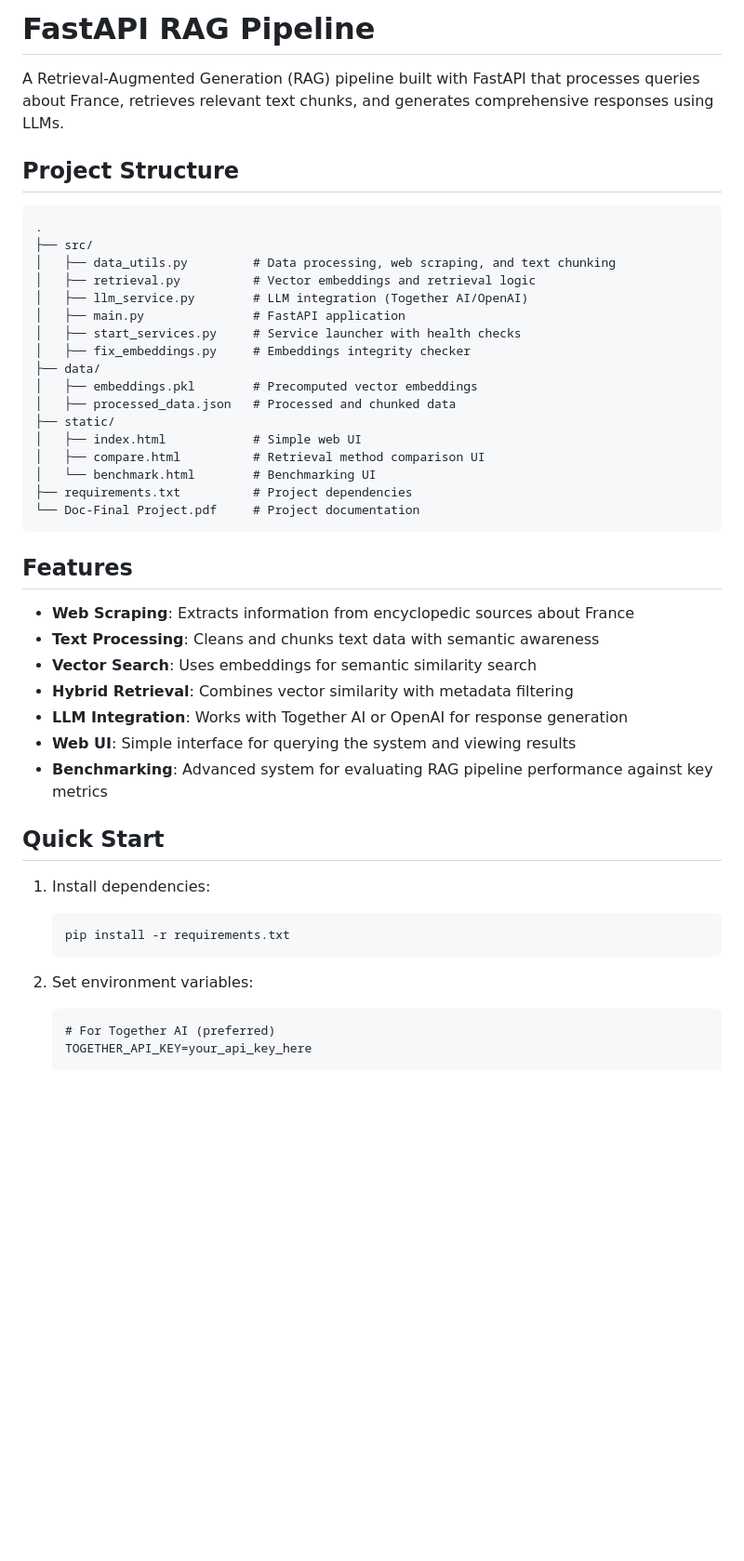
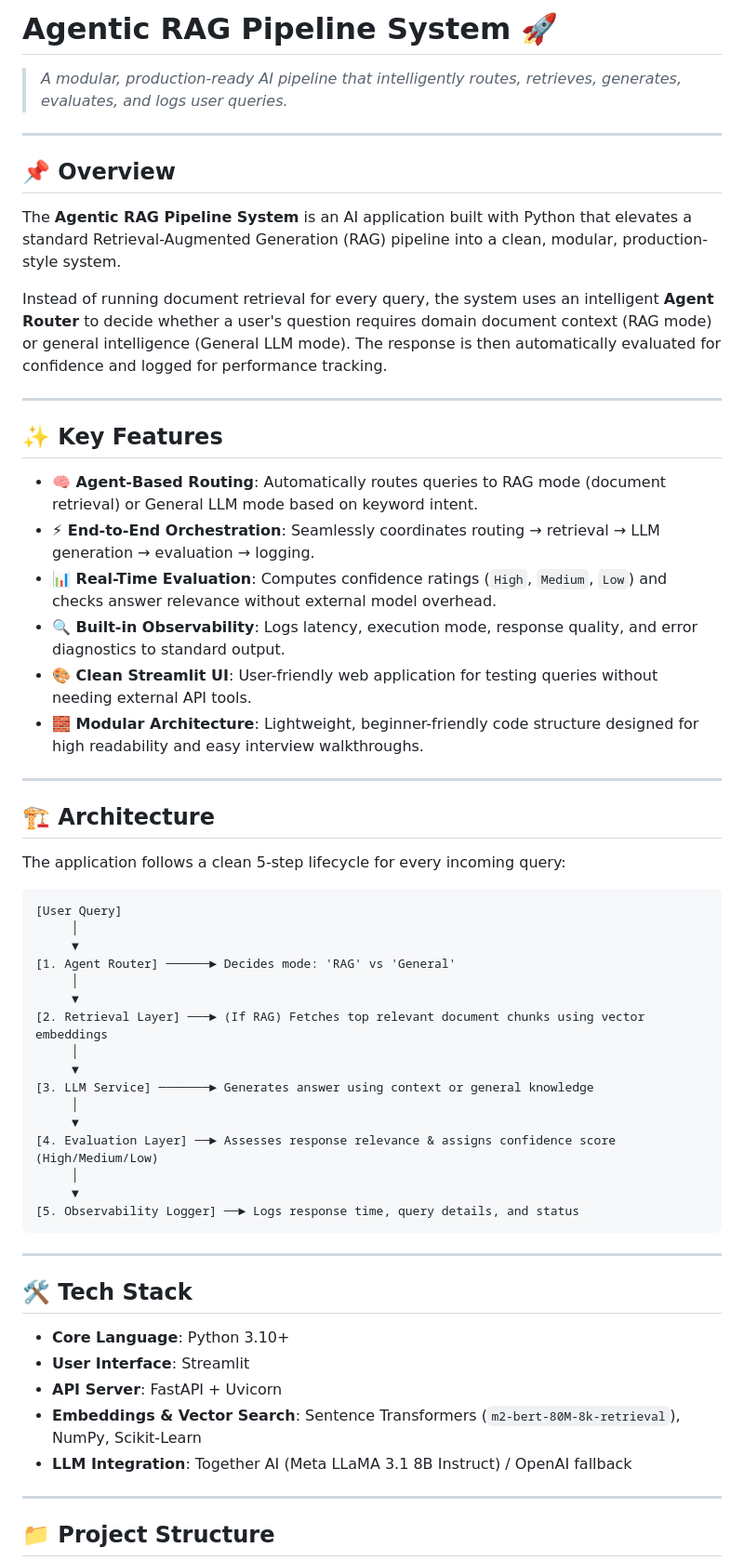
Before and after one commit to Dhanya562004/agentic-rag-pipeline-system, a Markdown page: README.md, the part around one of its changes. Shown at 93% size. GitHub-like rendering; blank space fills up the shorter version.

````diff
--- a/README.md
+++ b/README.md
@@ -1,48 +1,61 @@
-# FastAPI RAG Pipeline
+# Agentic RAG Pipeline System 🚀
+> *A modular, production-ready AI pipeline that intelligently routes, retrieves, generates, evaluates, and logs user queries.*
 
-A Retrieval-Augmented Generation (RAG) pipeline built with FastAPI that processes queries about France, retrieves relevant text chunks, and generates comprehensive responses using LLMs.
+---
 
-## Project Structure
+## 📌 Overview
+
+The **Agentic RAG Pipeline System** is an AI application built with Python that elevates a standard Retrieval-Augmented Generation (RAG) pipeline into a clean, modular, production-style system.
+
+Instead of running document retrieval for every query, the system uses an intelligent **Agent Router** to decide whether a user's question requires domain document context (RAG mode) or general intelligence (General LLM mode). The response is then automatically evaluated for confidence and logged for performance tracking.
+
+---
+
+## ✨ Key Features
+
+- **🧠 Agent-Based Routing**: Automatically routes queries to RAG mode (document retrieval) or General LLM mode based on keyword intent.
+- **⚡ End-to-End Orchestration**: Seamlessly coordinates routing &rarr; retrieval &rarr; LLM generation &rarr; evaluation &rarr; logging.
+- **📊 Real-Time Evaluation**: Computes confidence ratings (`High`, `Medium`, `Low`) and checks answer relevance without external model overhead.
+- **🔍 Built-in Observability**: Logs latency, execution mode, response quality, and error diagnostics to standard output.
+- **🎨 Clean Streamlit UI**: User-friendly web application for testing queries without needing external API tools.
+- **🧱 Modular Architecture**: Lightweight, beginner-friendly code structure designed for high readability and easy interview walkthroughs.
+
+---
+
+## 🏗️ Architecture
+
+The application follows a clean 5-step lifecycle for every incoming query:
 
 ```
-.
-├── src/
-│   ├── data_utils.py         # Data processing, web scraping, and text chunking
-│   ├── retrieval.py          # Vector embeddings and retrieval logic
-│   ├── llm_service.py        # LLM integration (Together AI/OpenAI)
-│   ├── main.py               # FastAPI application
-│   ├── start_services.py     # Service launcher with health checks
-│   ├── fix_embeddings.py     # Embeddings integrity checker
-├── data/
-│   ├── embeddings.pkl        # Precomputed vector embeddings
-│   ├── processed_data.json   # Processed and chunked data
-├── static/
-│   ├── index.html            # Simple web UI
-│   ├── compare.html          # Retrieval method comparison UI
-│   └── benchmark.html        # Benchmarking UI
-├── requirements.txt          # Project dependencies
-└── Doc-Final Project.pdf     # Project documentation
+[User Query]
+     │
+     ▼
+[1. Agent Router] ──────► Decides mode: 'RAG' vs 'General'
+     │
+     ▼
+[2. Retrieval Layer] ───► (If RAG) Fetches top relevant document chunks using vector embeddings
+     │
+     ▼
+[3. LLM Service] ───────► Generates answer using context or general knowledge
+     │
+     ▼
+[4. Evaluation Layer] ──► Assesses response relevance & assigns confidence score (High/Medium/Low)
+     │
+     ▼
+[5. Observability Logger] ──► Logs response time, query details, and status
 ```
 
-## Features
+---
 
-- **Web Scraping**: Extracts information from encyclopedic sources about France
-- **Text Processing**: Cleans and chunks text data with semantic awareness
-- **Vector Search**: Uses embeddings for semantic similarity search
-- **Hybrid Retrieval**: Combines vector similarity with metadata filtering
-- **LLM Integration**: Works with Together AI or OpenAI for response generation
-- **Web UI**: Simple interface for querying the system and viewing results
-- **Benchmarking**: Advanced system for evaluating RAG pipeline performance against key metrics
+## 🛠️ Tech Stack
 
-## Quick Start
+- **Core Language**: Python 3.10+
+- **User Interface**: Streamlit
+- **API Server**: FastAPI + Uvicorn
+- **Embeddings & Vector Search**: Sentence Transformers (`m2-bert-80M-8k-retrieval`), NumPy, Scikit-Learn
+- **LLM Integration**: Together AI (Meta LLaMA 3.1 8B Instruct) / OpenAI fallback
 
-1. Install dependencies:
-   ```
-   pip install -r requirements.txt
-   ```
+---
 
-2. Set environment variables:
-   ```
-   # For Together AI (preferred)
-   TOGETHER_API_KEY=your_api_key_here
+## 📁 Project Structure
 
````
Also changed, not shown: other parts of README.md (+106 -51 lines).
